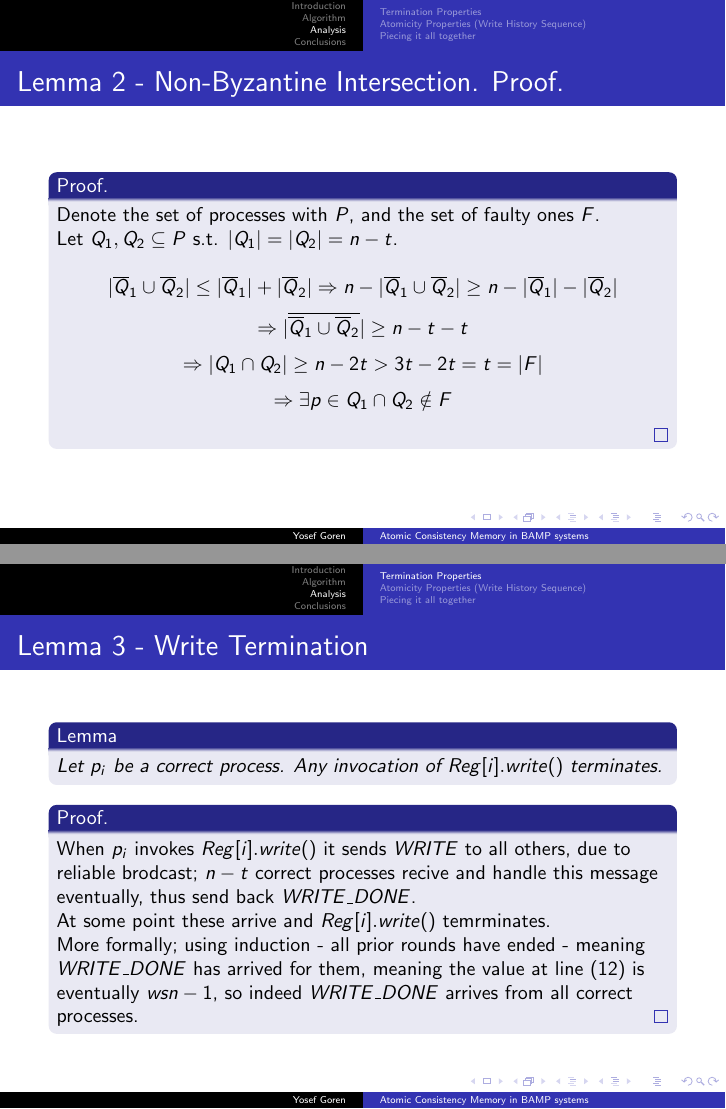
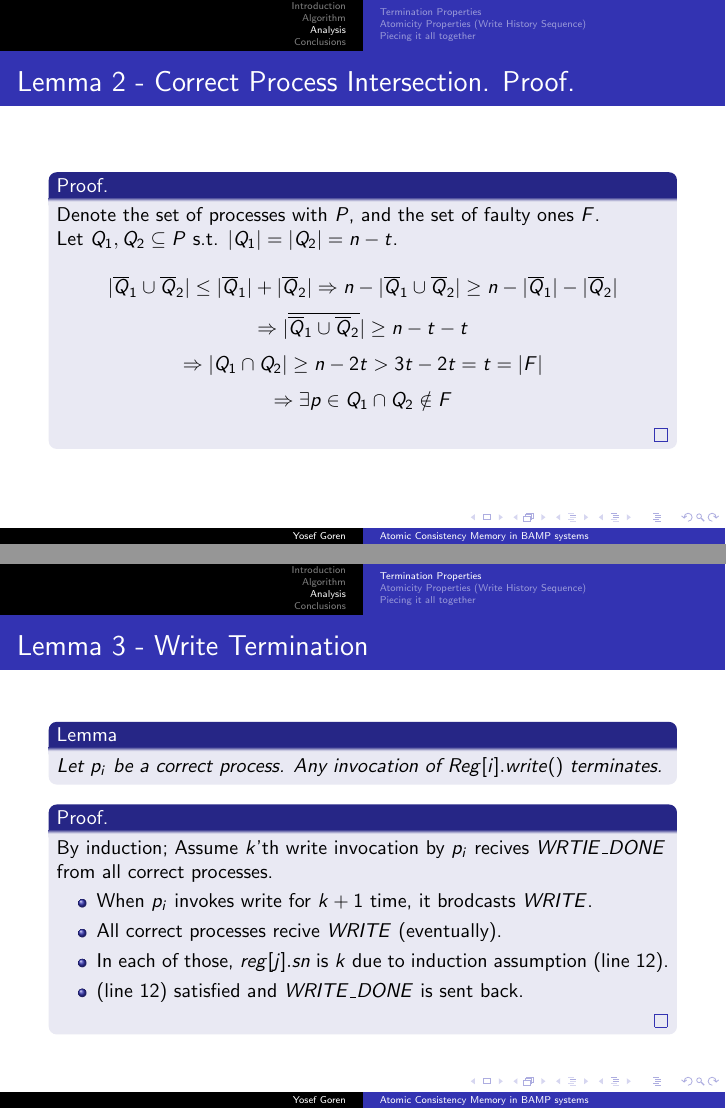
Before and after one commit to yosefgoren/Seminar-in-Distributed-Algorithms-236832, LaTeX slides (main.tex, which reads Analysis.tex): pages 31 and 32 of 49, joined at a grey line. Compiled offline with pdfLaTeX.

Commit message:
added venn picture and enumerated lemma 3 proof

```diff
--- a/Analysis.tex
+++ b/Analysis.tex
@@ -10,5 +10,5 @@
     \end{proof}
 \end{frame}
 \begin{frame}
-    \frametitle{Lemma 2 - Non-Byzantine Intersection}
+    \frametitle{Lemma 2 - Correct Process Intersection}
     \begin{lemma}
@@ -18,6 +21,6 @@
 \end{frame}
 \begin{frame}
-    \frametitle{Lemma 2 - Non-Byzantine Intersection. Proof.}
+    \frametitle{Lemma 2 - Correct Process Intersection. Proof.}
     \begin{proof}
         Denote the set of processes with $P$, and the set of faulty ones $F$.\\
         Let $Q_1,Q_2\subseteq P$ s.t. $|Q_1|=|Q_2|=n-t$.\\
@@ -38,17 +41,17 @@
 \begin{frame}
     \frametitle{Lemma 3 - Write Termination}
     \begin{lemma}
-        Let $p_i$ be a correct process. Any invocation of $Reg[i].write()$ terminates.
+        Let $p_i$ be a correct process.
+        Any invocation of $Reg[i].write()$ terminates.
     \end{lemma}
     \begin{proof}
-        When $p_i$ invokes $Reg[i].write()$ it sends $WRITE$ to all others,
-        due to reliable brodcast; $n-t$ correct processes recive and handle this message
-        eventually, thus send back $WRITE\_DONE$.\\
-        At some point these arrive and $Reg[i].write()$ temrminates.\\
-        More formally; using induction - all prior rounds have ended - meaning
-        $WRITE\_DONE$ has arrived for them, meaning the value at line (12)
-        is eventually $wsn-1$, so indeed $WRITE\_DONE$ arrives from all correct
-        processes.
+        By induction; Assume $k$'th write invocation by $p_i$ recives $WRTIE\_DONE$ from all correct processes.
+        \begin{itemize}
+            \item When $p_i$ invokes write for $k+1$ time, it brodcasts $WRITE$.
+            \item All correct processes recive $WRITE$ (eventually).
+            \item In each of those, $reg[j].sn$ is $k$ due to induction assumption (line 12).
+            \item (line 12) satisfied and $WRITE\_DONE$ is sent back.
+        \end{itemize}
     \end{proof}
 \end{frame}
 \begin{frame}
```
Also changed, not shown: Algorithm.tex (+3 -2 lines), Introduction.tex (+1 -1 lines), lemma2_venn.png (added), main.pdf, Analysis.tex (9 more changed lines).
